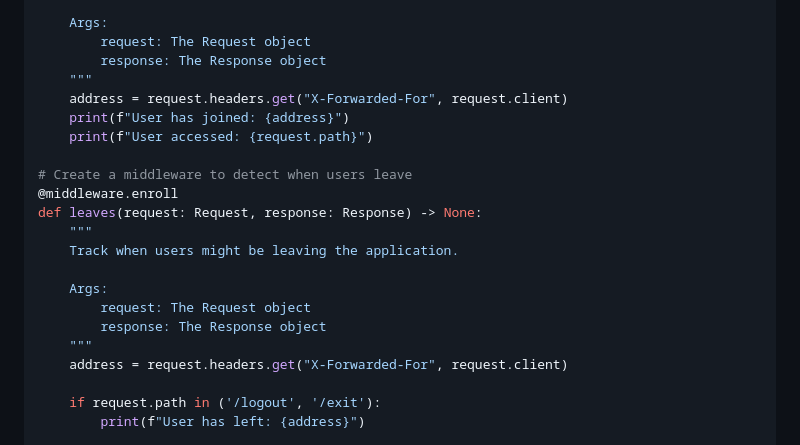
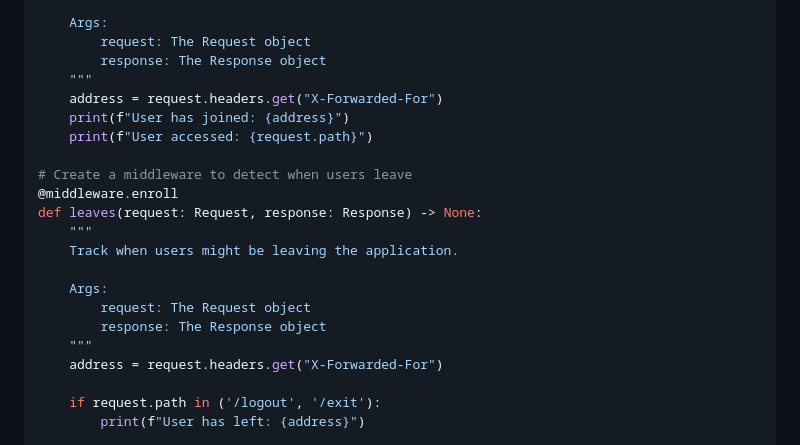
Before and after one commit to ApaxPhoenix/WebPy, a Markdown page: README.md, the part around the change. Drawn GitHub-style.

```diff
--- a/README.md
+++ b/README.md
@@ -333,7 +333,7 @@ def joins(request: Request, response: Response) -> None:
         request: The Request object
         response: The Response object
     """
-    address = request.headers.get("X-Forwarded-For", request.client)
+    address = request.headers.get("X-Forwarded-For")
     print(f"User has joined: {address}")
     print(f"User accessed: {request.path}")
 
@@ -347,7 +347,7 @@ def leaves(request: Request, response: Response) -> None:
         request: The Request object
         response: The Response object
     """
-    address = request.headers.get("X-Forwarded-For", request.client)
+    address = request.headers.get("X-Forwarded-For")
 
     if request.path in ('/logout', '/exit'):
         print(f"User has left: {address}")
```
